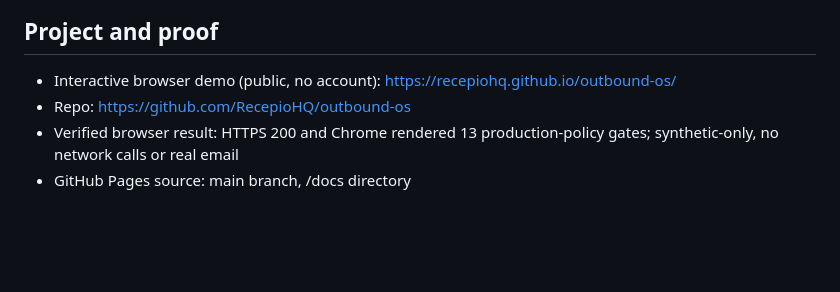
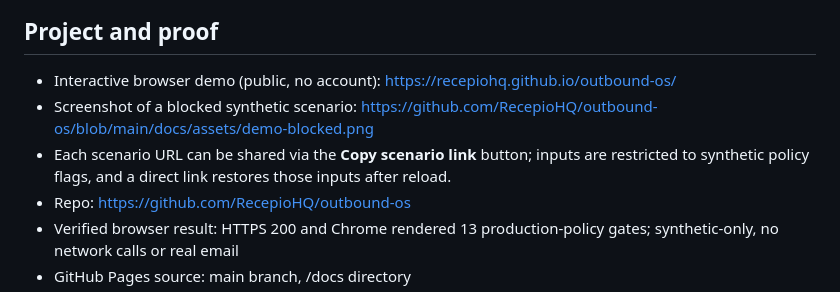
Before and after one commit to RecepioHQ/outbound-os, a Markdown page: docs/hn-launch-checklist.md, the part around the change. Rendered like a GitHub page; blank space fills up the shorter version.

```diff
--- a/docs/hn-launch-checklist.md
+++ b/docs/hn-launch-checklist.md
@@ -10,6 +10,8 @@ Sources:
 ## Project and proof
 
 - Interactive browser demo (public, no account): https://recepiohq.github.io/outbound-os/
+- Screenshot of a blocked synthetic scenario: https://github.com/RecepioHQ/outbound-os/blob/main/docs/assets/demo-blocked.png
+- Each scenario URL can be shared via the **Copy scenario link** button; inputs are restricted to synthetic policy flags, and a direct link restores those inputs after reload.
 - Repo: https://github.com/RecepioHQ/outbound-os
 - Verified browser result: HTTPS 200 and Chrome rendered 13 production-policy gates; synthetic-only, no network calls or real email
 - GitHub Pages source: main branch, /docs directory
```
Also changed, not shown: README.md (+5 -1 lines), docs/assets/demo-blocked.png (added), 9 other files.
